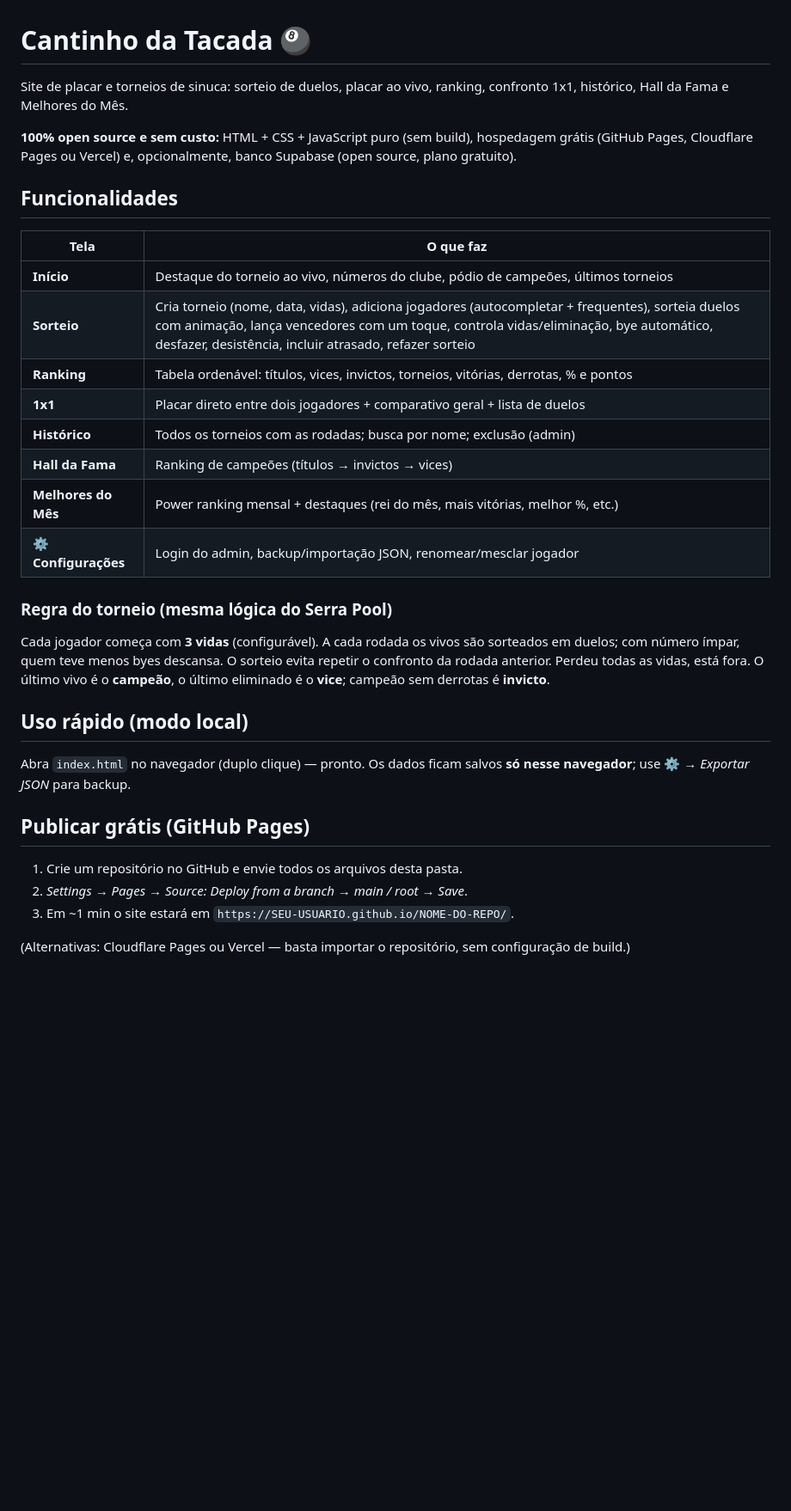
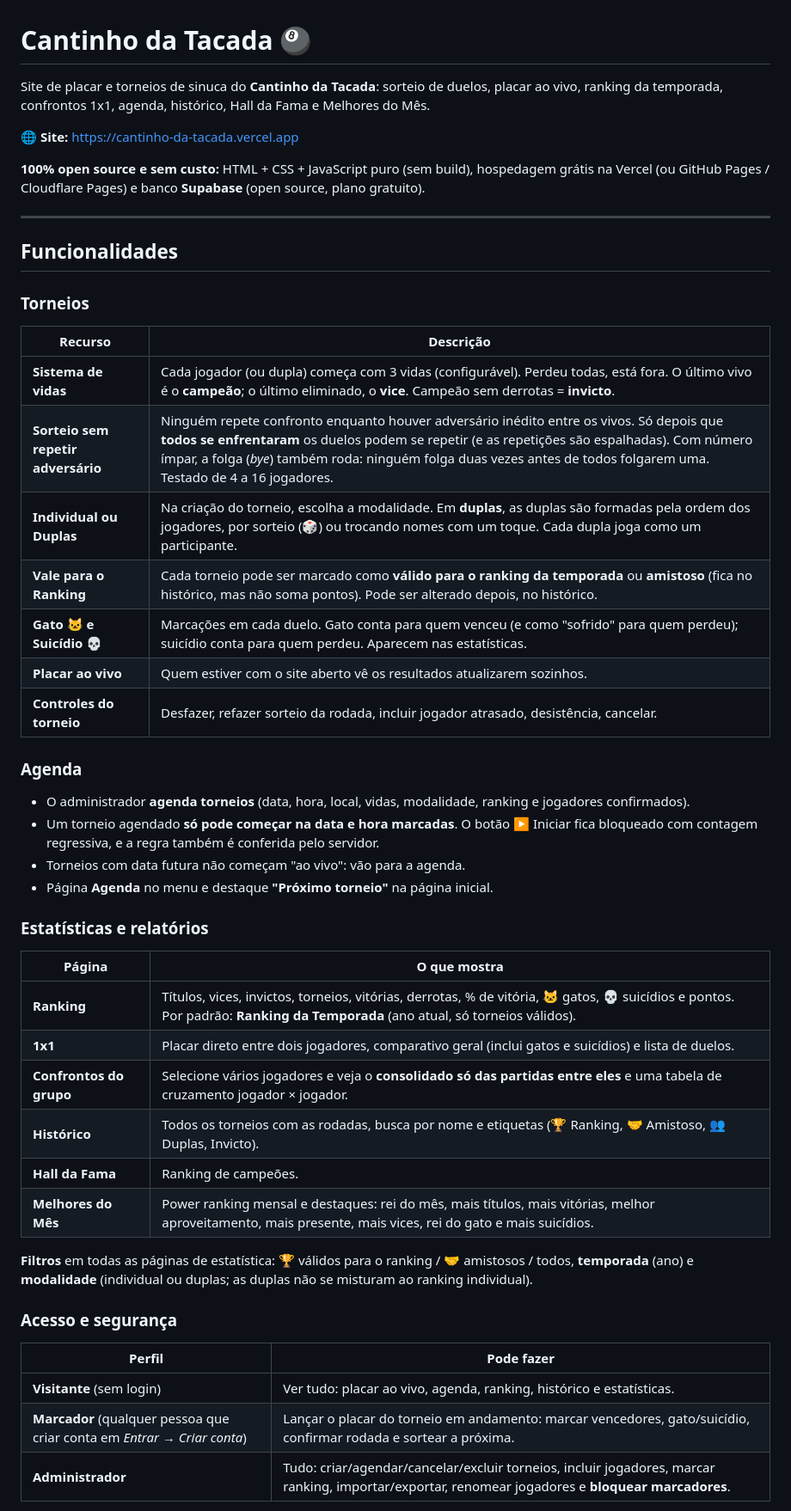
Before and after one commit to AlanPinheiro19/cantinho-da-tacada, a Markdown page: README.md, the part around one of its changes. Shown at 86% size. Drawn GitHub-style; blank space fills up the shorter version.

```diff
--- a/README.md
+++ b/README.md
@@ -1,32 +1,48 @@
 # Cantinho da Tacada 🎱
 
-Site de placar e torneios de sinuca: sorteio de duelos, placar ao vivo, ranking, confronto 1x1, histórico, Hall da Fama e Melhores do Mês.
+Site de placar e torneios de sinuca do **Cantinho da Tacada**: sorteio de duelos, placar ao vivo, ranking da temporada, confrontos 1x1, agenda, histórico, Hall da Fama e Melhores do Mês.
 
-**100% open source e sem custo:** HTML + CSS + JavaScript puro (sem build), hospedagem grátis (GitHub Pages, Cloudflare Pages ou Vercel) e, opcionalmente, banco Supabase (open source, plano gratuito).
+🌐 **Site:** https://cantinho-da-tacada.vercel.app
+
+**100% open source e sem custo:** HTML + CSS + JavaScript puro (sem build), hospedagem grátis na Vercel (ou GitHub Pages / Cloudflare Pages) e banco **Supabase** (open source, plano gratuito).
+
+---
 
 ## Funcionalidades
 
-| Tela | O que faz |
+### Torneios
+| Recurso | Descrição |
 |---|---|
-| **Início** | Destaque do torneio ao vivo, números do clube, pódio de campeões, últimos torneios |
-| **Sorteio** | Cria torneio (nome, data, vidas), adiciona jogadores (autocompletar + frequentes), sorteia duelos com animação, lança vencedores com um toque, controla vidas/eliminação, bye automático, desfazer, desistência, incluir atrasado, refazer sorteio |
-| **Ranking** | Tabela ordenável: títulos, vices, invictos, torneios, vitórias, derrotas, % e pontos |
-| **1x1** | Placar direto entre dois jogadores + comparativo geral + lista de duelos |
-| **Histórico** | Todos os torneios com as rodadas; busca por nome; exclusão (admin) |
-| **Hall da Fama** | Ranking de campeões (títulos → invictos → vices) |
-| **Melhores do Mês** | Power ranking mensal + destaques (rei do mês, mais vitórias, melhor %, etc.) |
-| **⚙ Configurações** | Login do admin, backup/importação JSON, renomear/mesclar jogador |
+| **Sistema de vidas** | Cada jogador (ou dupla) começa com 3 vidas (configurável). Perdeu todas, está fora. O último vivo é o **campeão**; o último eliminado, o **vice**. Campeão sem derrotas = **invicto**. |
+| **Sorteio sem repetir adversário** | Ninguém repete confronto enquanto houver adversário inédito entre os vivos. Só depois que **todos se enfrentaram** os duelos podem se repetir (e as repetições são espalhadas). Com número ímpar, a folga (*bye*) também roda: ninguém folga duas vezes antes de todos folgarem uma. Testado de 4 a 16 jogadores. |
+| **Individual ou Duplas** | Na criação do torneio, escolha a modalidade. Em **duplas**, as duplas são formadas pela ordem dos jogadores, por sorteio (🎲) ou trocando nomes com um toque. Cada dupla joga como um participante. |
+| **Vale para o Ranking** | Cada torneio pode ser marcado como **válido para o ranking da temporada** ou **amistoso** (fica no histórico, mas não soma pontos). Pode ser alterado depois, no histórico. |
+| **Gato 🐱 e Suicídio 💀** | Marcações em cada duelo. Gato conta para quem venceu (e como "sofrido" para quem perdeu); suicídio conta para quem perdeu. Aparecem nas estatísticas. |
+| **Placar ao vivo** | Quem estiver com o site aberto vê os resultados atualizarem sozinhos. |
+| **Controles do torneio** | Desfazer, refazer sorteio da rodada, incluir jogador atrasado, desistência, cancelar. |
 
-### Regra do torneio (mesma lógica do Serra Pool)
-Cada jogador começa com **3 vidas** (configurável). A cada rodada os vivos são sorteados em duelos; com número ímpar, quem teve menos byes descansa. O sorteio evita repetir o confronto da rodada anterior. Perdeu todas as vidas, está fora. O último vivo é o **campeão**, o último eliminado é o **vice**; campeão sem derrotas é **invicto**.
+### Agenda
+- O administrador **agenda torneios** (data, hora, local, vidas, modalidade, ranking e jogadores confirmados).
+- Um torneio agendado **só pode começar na data e hora marcadas**. O botão ▶ Iniciar fica bloqueado com contagem regressiva, e a regra também é conferida pelo servidor.
+- Torneios com data futura não começam "ao vivo": vão para a agenda.
+- Página **Agenda** no menu e destaque **"Próximo torneio"** na página inicial.
 
-## Uso rápido (modo local)
-Abra `index.html` no navegador (duplo clique) — pronto. Os dados ficam salvos **só nesse navegador**; use ⚙ → *Exportar JSON* para backup.
+### Estatísticas e relatórios
+| Página | O que mostra |
+|---|---|
+| **Ranking** | Títulos, vices, invictos, torneios, vitórias, derrotas, % de vitória, 🐱 gatos, 💀 suicídios e pontos. Por padrão: **Ranking da Temporada** (ano atual, só torneios válidos). |
+| **1x1** | Placar direto entre dois jogadores, comparativo geral (inclui gatos e suicídios) e lista de duelos. |
+| **Confrontos do grupo** | Selecione vários jogadores e veja o **consolidado só das partidas entre eles** e uma tabela de cruzamento jogador × jogador. |
+| **Histórico** | Todos os torneios com as rodadas, busca por nome e etiquetas (🏆 Ranking, 🤝 Amistoso, 👥 Duplas, Invicto). |
+| **Hall da Fama** | Ranking de campeões. |
+| **Melhores do Mês** | Power ranking mensal e destaques: rei do mês, mais títulos, mais vitórias, melhor aproveitamento, mais presente, mais vices, rei do gato e mais suicídios. |
 
-## Publicar grátis (GitHub Pages)
-1. Crie um repositório no GitHub e envie todos os arquivos desta pasta.
-2. *Settings → Pages → Source: Deploy from a branch → main / root → Save*.
-3. Em ~1 min o site estará em `https://SEU-USUARIO.github.io/NOME-DO-REPO/`.
+**Filtros** em todas as páginas de estatística: 🏆 válidos para o ranking / 🤝 amistosos / todos, **temporada** (ano) e **modalidade** (individual ou duplas; as duplas não se misturam ao ranking individual).
 
-(Alternativas: Cloudflare Pages ou Vercel — basta importar o repositório, sem configuração de build.)
+### Acesso e segurança
+| Perfil | Pode fazer |
+|---|---|
+| **Visitante** (sem login) | Ver tudo: placar ao vivo, agenda, ranking, histórico e estatísticas. |
+| **Marcador** (qualquer pessoa que criar conta em *Entrar → Criar conta*) | Lançar o placar do torneio em andamento: marcar vencedores, gato/suicídio, confirmar rodada e sortear a próxima. |
+| **Administrador** | Tudo: criar/agendar/cancelar/excluir torneios, incluir jogadores, marcar ranking, importar/exportar, renomear jogadores e **bloquear marcadores**. |
 
```
Also changed, not shown: other parts of README.md (+46 -18 lines).
